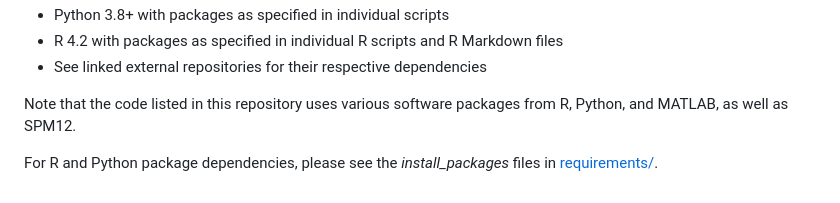
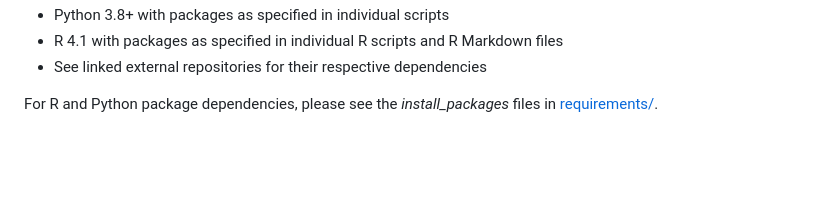
Before and after one commit to bearerlab/memri-processing-QA, a Markdown page: README.md, the part around one of its changes. Rendered like a GitHub page; blank space fills up the shorter version.

```diff
--- a/README.md
+++ b/README.md
@@ -30,7 +31,6 @@ Note: To run scripts/markdown files, data must be run locally (perhaps after a g
 - Python 3.8+ with packages as specified in individual scripts
-- R 4.2 with packages as specified in individual R scripts and R Markdown files
+- R 4.1 with packages as specified in individual R scripts and R Markdown files
 - See linked external repositories for their respective dependencies
 
-Note that the code listed in this repository uses various software packages from R, Python, and MATLAB, as well as SPM12.
 
 For R and Python package dependencies, please see the *install_packages* files in [requirements/](./requirements).
```
Also changed, not shown: other parts of README.md (+1 -0 lines).
